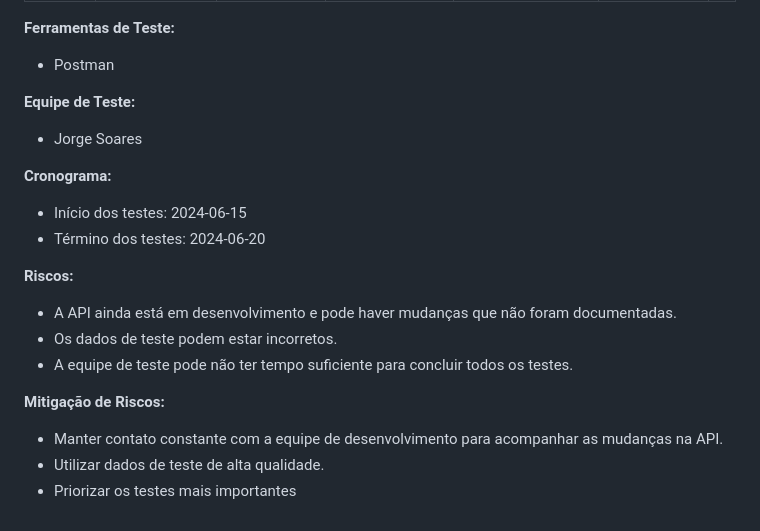
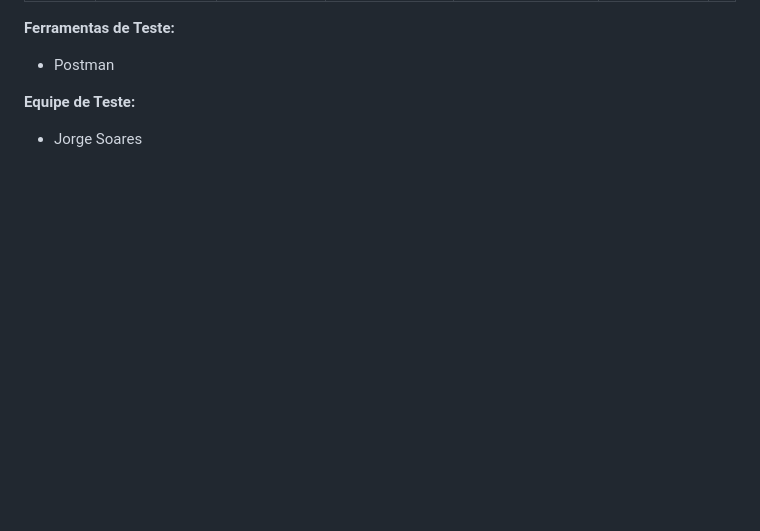
Before and after one commit to jorge5oares/Study_QA, a Markdown page: Plano de testes/Produtos.md, the part around the change. GitHub-like rendering; blank space fills up the shorter version.

```diff
--- a/Plano de testes/Produtos.md
+++ b/Plano de testes/Produtos.md
@@ -55,21 +55,3 @@ Este plano de teste abrange as seguintes funcionalidades:
 **Equipe de Teste:**
 
 * Jorge Soares
-
-
-**Cronograma:**
-
-* Início dos testes: 2024-06-15
-* Término dos testes: 2024-06-20
-
-**Riscos:**
-
-* A API ainda está em desenvolvimento e pode haver mudanças que não foram documentadas.
-* Os dados de teste podem estar incorretos.
-* A equipe de teste pode não ter tempo suficiente para concluir todos os testes.
-
-**Mitigação de Riscos:**
-
-* Manter contato constante com a equipe de desenvolvimento para acompanhar as mudanças na API.
-* Utilizar dados de teste de alta qualidade.
-* Priorizar os testes mais importantes
```
Also changed, not shown: Plano de testes/Login.md (+0 -13 lines).
